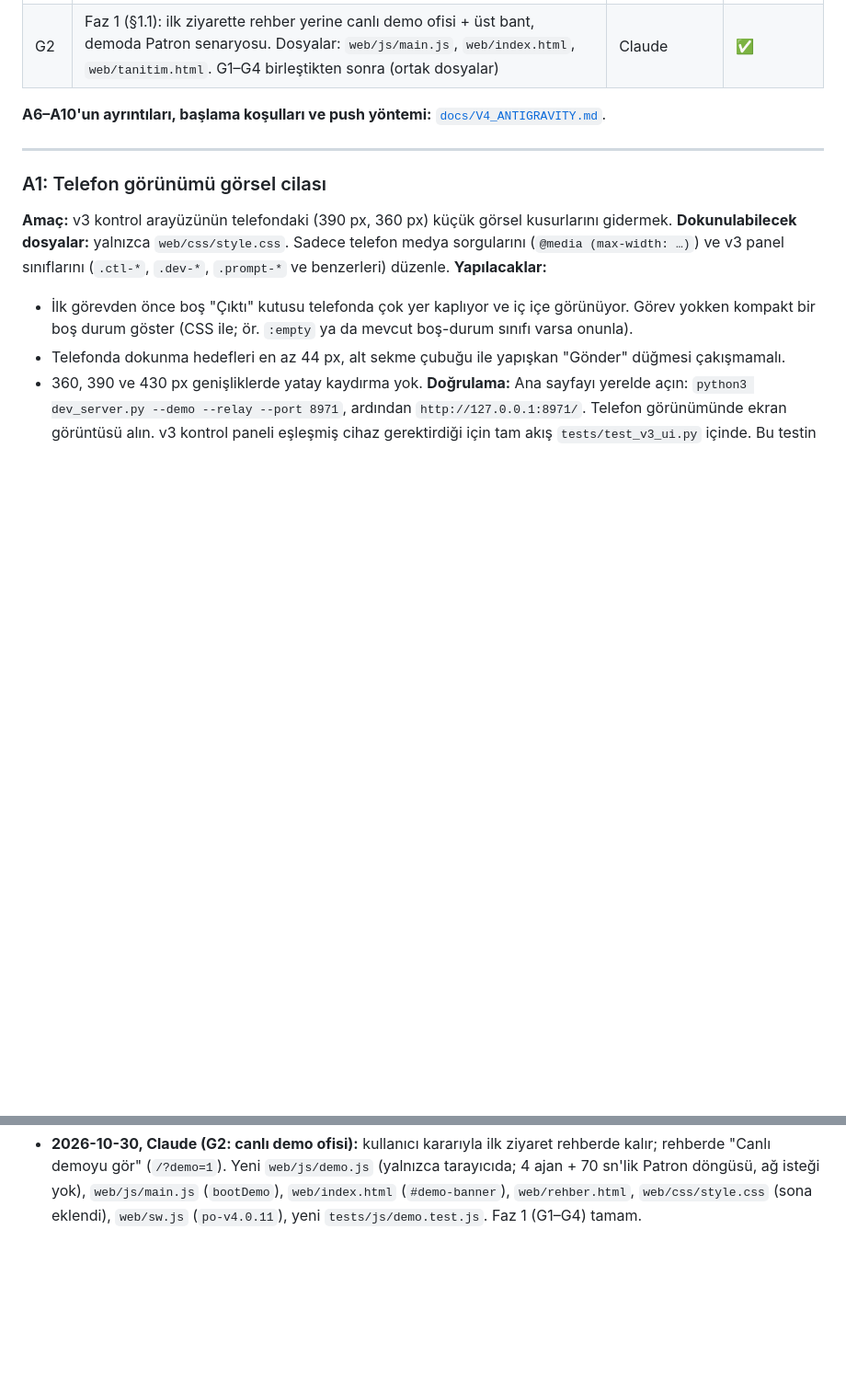
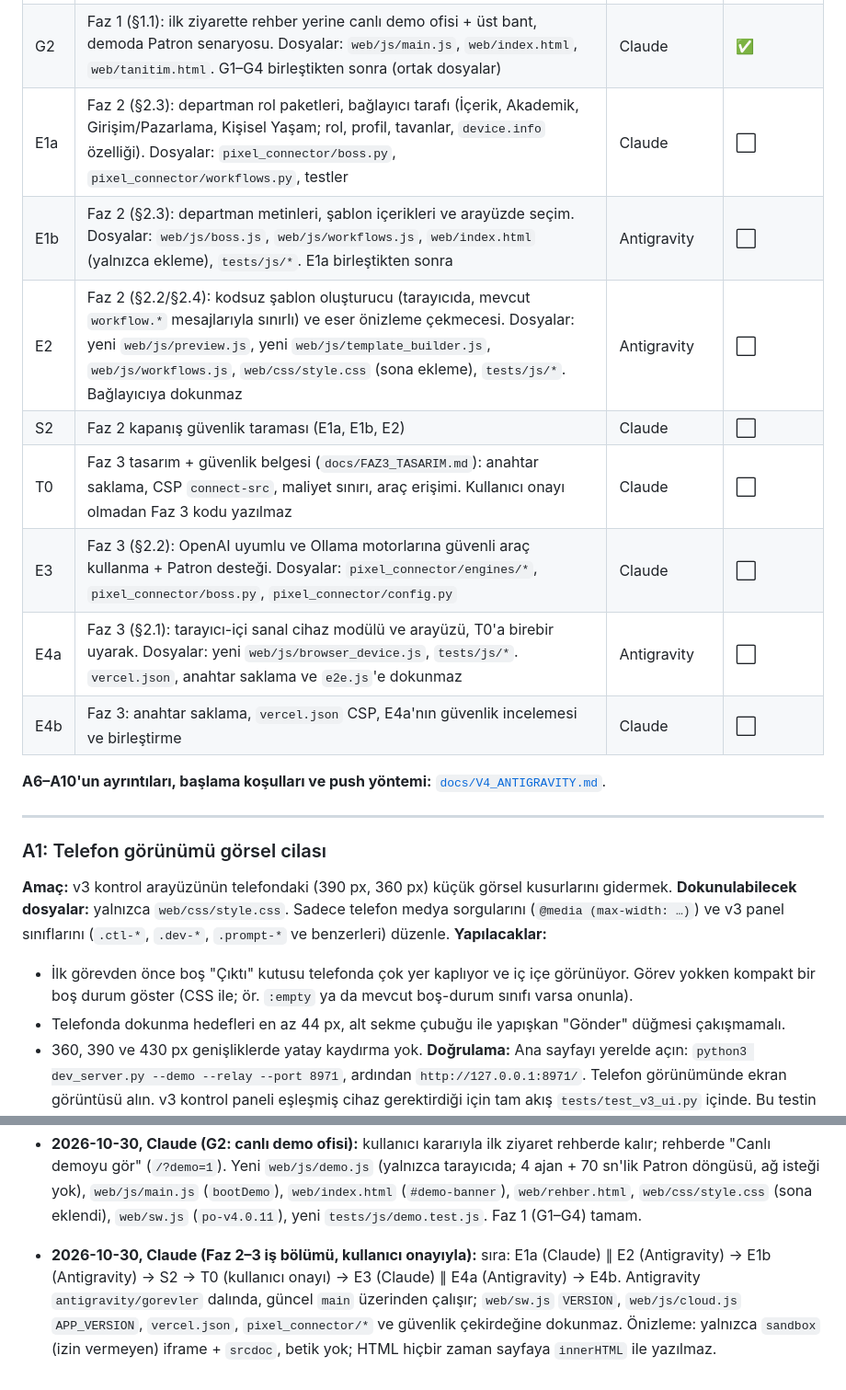
Before and after one commit to timuryurdakan/Pixel, a Markdown page: docs/GOREV_PANOSU.md, 2 parts joined by grey strips. Shown at 92% size. GitHub-like rendering; blank space fills up the shorter version.

Commit message:
docs(pano): Phase 2–3 work split (E1a/E1b/E2/S2/T0/E3/E4a/E4b)
Co-Authored-By: Claude Opus 5.5 <noreply@anthropic.com>

```diff
--- a/docs/GOREV_PANOSU.md
+++ b/docs/GOREV_PANOSU.md
@@ -71,6 +71,14 @@ Durum: ⬜ Bekliyor · 🔄 Üzerinde çalışılıyor · ✅ Teslim edildi ·
 | G3 | Faz 1 (§1.5): tarayıcı bildirimi + sekme başlığında onay sayısı (izin yalnızca kullanıcı tıklayınca istenir, bildirimde istem/çıktı metni yok), yanıt ve Patron raporu için "Kopyala" ve ".md indir" (yalnızca `textContent`/Blob). Dosyalar: `web/js/prompt.js`, `web/js/approvals.js`, `web/js/boss.js`, yeni `web/js/notify.js`, `tests/js/notify.test.js`. G1'den sonra | Antigravity | ✅ Teslim edildi |
 | G4 | Faz 1 (§1.3/2, §1.6): Patron'da başarısız tek iş emrini yeniden deneme (`boss.retry_step`, tavan ve onay kuralları aynen) ve eşleştirme kodunu QR ile telefona taşıma (SAS onayı aynen). Dosyalar: `pixel_connector/*`, `web/js/devices.js`, `web/js/boss.js` (yalnızca G3 birleştikten sonra) | Claude | ✅ |
 | G2 | Faz 1 (§1.1): ilk ziyarette rehber yerine canlı demo ofisi + üst bant, demoda Patron senaryosu. Dosyalar: `web/js/main.js`, `web/index.html`, `web/tanitim.html`. G1–G4 birleştikten sonra (ortak dosyalar) | Claude | ✅ |
+| E1a | Faz 2 (§2.3): departman rol paketleri, bağlayıcı tarafı (İçerik, Akademik, Girişim/Pazarlama, Kişisel Yaşam; rol, profil, tavanlar, `device.info` özelliği). Dosyalar: `pixel_connector/boss.py`, `pixel_connector/workflows.py`, testler | Claude | ⬜ |
+| E1b | Faz 2 (§2.3): departman metinleri, şablon içerikleri ve arayüzde seçim. Dosyalar: `web/js/boss.js`, `web/js/workflows.js`, `web/index.html` (yalnızca ekleme), `tests/js/*`. E1a birleştikten sonra | Antigravity | ⬜ |
+| E2 | Faz 2 (§2.2/§2.4): kodsuz şablon oluşturucu (tarayıcıda, mevcut `workflow.*` mesajlarıyla sınırlı) ve eser önizleme çekmecesi. Dosyalar: yeni `web/js/preview.js`, yeni `web/js/template_builder.js`, `web/js/workflows.js`, `web/css/style.css` (sona ekleme), `tests/js/*`. Bağlayıcıya dokunmaz | Antigravity | ⬜ |
+| S2 | Faz 2 kapanış güvenlik taraması (E1a, E1b, E2) | Claude | ⬜ |
+| T0 | Faz 3 tasarım + güvenlik belgesi (`docs/FAZ3_TASARIM.md`): anahtar saklama, CSP `connect-src`, maliyet sınırı, araç erişimi. Kullanıcı onayı olmadan Faz 3 kodu yazılmaz | Claude | ⬜ |
+| E3 | Faz 3 (§2.2): OpenAI uyumlu ve Ollama motorlarına güvenli araç kullanma + Patron desteği. Dosyalar: `pixel_connector/engines/*`, `pixel_connector/boss.py`, `pixel_connector/config.py` | Claude | ⬜ |
+| E4a | Faz 3 (§2.1): tarayıcı-içi sanal cihaz modülü ve arayüzü, T0'a birebir uyarak. Dosyalar: yeni `web/js/browser_device.js`, `tests/js/*`. `vercel.json`, anahtar saklama ve `e2e.js`'e dokunmaz | Antigravity | ⬜ |
+| E4b | Faz 3: anahtar saklama, `vercel.json` CSP, E4a'nın güvenlik incelemesi ve birleştirme | Claude | ⬜ |
 
 **A6–A10'un ayrıntıları, başlama koşulları ve push yöntemi:** [`docs/V4_ANTIGRAVITY.md`](V4_ANTIGRAVITY.md).
 
@@ -390,3 +398,4 @@ görüntüleri, bilinen sorunlar.
 - **2026-10-29, Claude (G4: eşleştirme QR'ı + Patron tek iş emri yeniden deneme, bağlayıcı tarafı):** `pixel-connector pair` QR'ı (`<sunucu>/?room=<oda>#pair=<kod>`; oda anahtarı yalnızca `--qr-key` ile), sayfa kodu yalnızca doldurur, SAS + `e` aynen. `boss.retry_step {job, order}`: yalnızca `error` ile biten son iş, iş emri başına 1, §10 tavanları işin tamamı için, Test onayı yeniden. **Açık:** arayüz düğmesi `web/js/boss.js`'te, G3 birleştikten sonra (mesaj ve hata kodları `docs/V3.md` §20 G4). Değişen: `pixel_connector/{qr (yeni, git add -N),__main__,boss,workflows,app,audit,__init__}.py` (3.9.0, `.pyz`, `SHA256SUMS`, README özeti), `web/js/{devices,main}.js` (main.js: yalnızca `#pair` okuma ve rehber yönlendirmesini atlama), `web/sw.js` + `web/js/cloud.js` (`po-v4.0.8`), sürüm testleri, yeni `tests/test_g4_{qr,boss_retry,pair_link_ui}.py` (`git add -N`), belgeler. Antigravity dosyalarına (`boss.js` dahil) dokunulmadı. `python3 -m unittest discover -s tests`: 987 test, OK (skipped=1; tarayıcı testleri Brave ile).
 - **2026-10-30, Claude (G1/G3 birleştirme + G4 yeniden deneme düğmesi):** `antigravity/gorevler` incelendi ve birleştirildi (`po-v4.0.9`); tek düzeltme: Patron raporu bildirimi yeniden eşitlemede tekrar gelmiyor. `web/js/boss.js`: hata ile biten işte başarısız iş emrine "Yeniden dene" (`boss.retry_step`, yalnızca `bossRetry` özelliği olan bağlayıcıda, Patron değerlendirmesinde yok), hata kodları Türkçe. `po-v4.0.10`, `tests/js/boss.test.js` yeni test.
 - **2026-10-30, Claude (G2: canlı demo ofisi):** kullanıcı kararıyla ilk ziyaret rehberde kalır; rehberde "Canlı demoyu gör" (`/?demo=1`). Yeni `web/js/demo.js` (yalnızca tarayıcıda; 4 ajan + 70 sn'lik Patron döngüsü, ağ isteği yok), `web/js/main.js` (`bootDemo`), `web/index.html` (`#demo-banner`), `web/rehber.html`, `web/css/style.css` (sona eklendi), `web/sw.js` (`po-v4.0.11`), yeni `tests/js/demo.test.js`. Faz 1 (G1–G4) tamam.
+- **2026-10-30, Claude (Faz 2–3 iş bölümü, kullanıcı onayıyla):** sıra: E1a (Claude) ∥ E2 (Antigravity) → E1b (Antigravity) → S2 → T0 (kullanıcı onayı) → E3 (Claude) ∥ E4a (Antigravity) → E4b. Antigravity `antigravity/gorevler` dalında, güncel `main` üzerinden çalışır; `web/sw.js` `VERSION`, `web/js/cloud.js` `APP_VERSION`, `vercel.json`, `pixel_connector/*` ve güvenlik çekirdeğine dokunmaz. Önizleme: yalnızca `sandbox` (izin vermeyen) iframe + `srcdoc`, betik yok; HTML hiçbir zaman sayfaya `innerHTML` ile yazılmaz.
```
